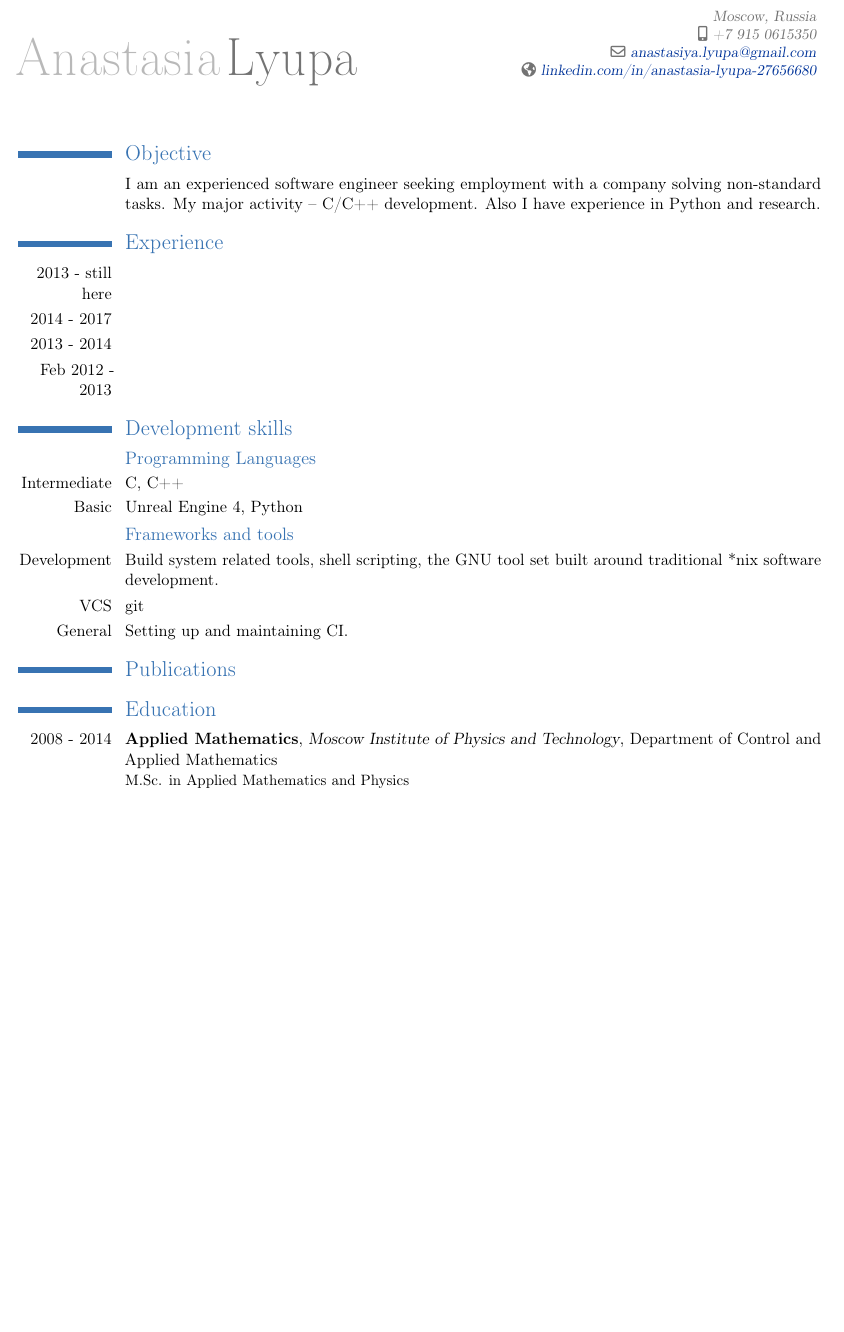
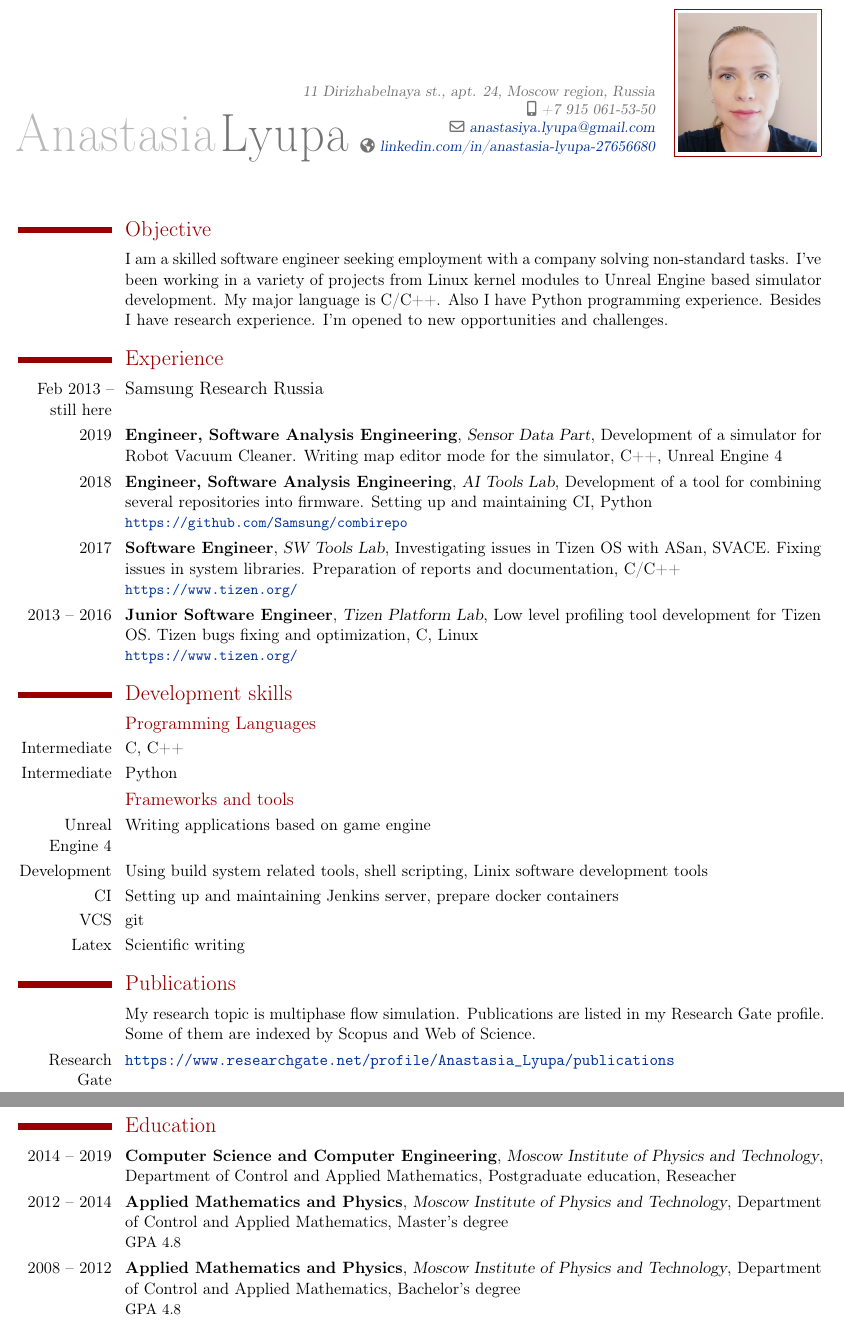
Before and after one commit to alyupa/latex-docs, a LaTeX CV (CV/lyupa-CV.tex): part of the page before the commit and two parts of pages 1 and 2 of 2 after it, the two joined at a grey line, cut at the place of the change, the shorter picture padded with empty space. Compiled offline with pdfLaTeX.

Commit message:
Update CV
Signed-off-by: Anastasia Lyupa/Sensor Data Part /SRR/Engineer/삼성전자 <a.lyupa@samsung.com>

```diff
--- a/CV/lyupa-CV.tex
+++ b/CV/lyupa-CV.tex
@@ -22,56 +23,78 @@
 \maketitle
 
 \section{Objective}
-\cvitem {} {I am an experienced software engineer seeking employment with a company solving non-standard tasks.
-My major activity -- C/C++ development. Also I have experience in Python and research.}
+\cvitem {} {I am a skilled software engineer seeking employment with a company solving non-standard tasks.
+I've been working in a variety of projects from Linux kernel modules to Unreal Engine based simulator development.
+My major language is C/C++. Also I have Python programming experience.
+Besides I have research experience. I'm opened to new opportunities and challenges.}
 \section{Experience}
+\cvitem {Feb 2013 -- still here}{\large{Samsung Research Russia}}
 \cventry
-  {2013 - still here}
-  {}
-  {}
-  {}
-  {}
+  {2019}
+  {Engineer, Software Analysis Engineering}
+  {Sensor Data Part}
+  {Development of a simulator for Robot Vacuum Cleaner. Writing map editor mode for the simulator}
+  {C++, Unreal Engine 4}
   {}
 \cventry
-  {2014 - 2017}
-  {}
-  {}
-  {}
-  {}
-  {}
+  {2018}
+  {Engineer, Software Analysis Engineering}
+  {AI Tools Lab}
+  {Development of a tool for combining several repositories into firmware. Setting up and maintaining CI}
+  {Python}
+  {\url{https://github.com/Samsung/combirepo}}
 \cventry
-  {2013 - 2014}
-  {}
-  {}
-  {}
-  {}
-  {}
+  {2017}
+  {Software Engineer}
+  {SW Tools Lab}
+  {Investigating issues in Tizen OS with ASan, SVACE. Fixing issues in system libraries.
+  Preparation of reports and documentation}
+  {C/C++}
+  {\url{https://www.tizen.org/}}
 \cventry
-  {Feb 2012 - 2013}
-  {}
-  {}
-  {}
-  {}
-  {}
+  {2013 -- 2016}
+  {Junior Software Engineer}
+  {Tizen Platform Lab}
+  {Low level profiling tool development for Tizen OS. Tizen bugs fixing and optimization}
+  {C, Linux}
+  {\url{https://www.tizen.org/}}
 
 \section{Development skills}
 \subsection{Programming Languages}
-\cvitem
-  {Intermediate}{C, C++}
-\cvitem
-  {Basic}{Unreal Engine 4, Python}
+\cvitem{Intermediate}{C, C++}
+\cvitem{Intermediate}{Python}
+\subsection{Frameworks and tools}
+\cvitem{Unreal Engine 4}{Writing applications based on game engine}
+\cvitem{Development} {Using build system related tools, shell scripting, Linix software development tools}
+\cvitem {CI}{Setting up and maintaining Jenkins server, prepare docker containers}
+\cvitem{VCS}{git}
+\cvitem{Latex}{Scientific writing}
+\section{Publications}
+\cvitem{}{My research topic is multiphase flow simulation.
+Publications are listed in my Research Gate profile.
+Some of them are indexed by Scopus and Web of Science.}
+\cvitem{Research Gate}{\url{https://www.researchgate.net/profile/Anastasia_Lyupa/publications}}
 
-\subsection{Frameworks and tools}
-\cvitem{Development} {Build system related tools, shell scripting, the GNU tool set built around
-  traditional *nix software development.}
+\newpage
 
-\cvitem{VCS}{git}
-\cvitem {General}{Setting up and maintaining CI.}
-\section{Publications}
 \section{Education}
   \cventry
-    {2008 - 2014}
-    {Applied Mathematics}
-    {Moscow Institute of Physics and Technology} {}
+    {2014 -- 2019}
+    {Computer Science and Computer Engineering}
+    {Moscow Institute of Physics and Technology}
     {Department of Control and Applied Mathematics}
-    {M.Sc. in Applied Mathematics and Physics}
+    {Postgraduate education, Reseacher}{}
+  \cventry
+    {2012 -- 2014}
+    {Applied Mathematics and Physics}
+    {Moscow Institute of Physics and Technology}
+    {Department of Control and Applied Mathematics}
+    {Master's degree}
+    {GPA 4.8}
+  \cventry
+    {2008 -- 2012}
+    {Applied Mathematics and Physics}
+    {Moscow Institute of Physics and Technology}
+    {Department of Control and Applied Mathematics}
+    {Bachelor's degree}
+    {GPA 4.8}
```
Also changed, not shown: CV/lyupa-CV.pdf (added), CV/photo.jpg (added), CV/lyupa-CV.tex (21 more changed lines).
